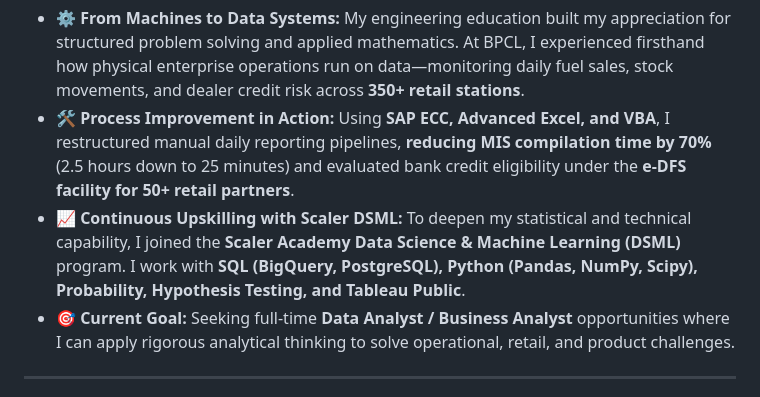
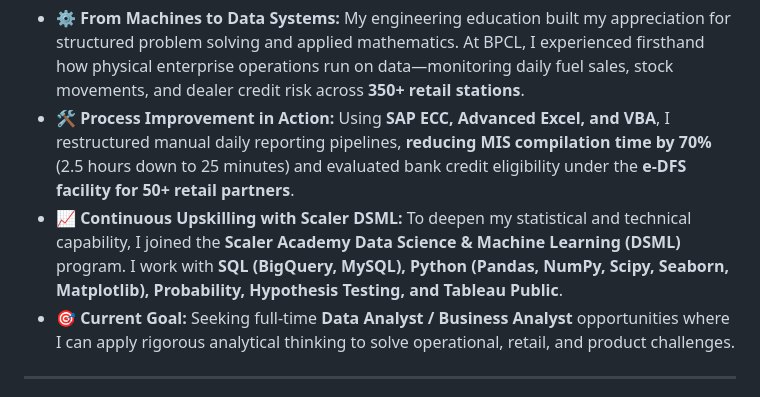
Before and after one commit to Hazardous9hub/Hazardous9hub, a Markdown page: README.md, the part around the change. GitHub-like rendering.

Commit message:
Revise DSML program details in README
Updated tools and technologies in the DSML program section to include MySQL and additional Python libraries.

```diff
--- a/README.md
+++ b/README.md
@@ -71,7 +71,7 @@ I am a **Data Analyst** with a foundational background in **Mechanical Engineeri
 
 - ⚙️ **From Machines to Data Systems:** My engineering education built my appreciation for structured problem solving and applied mathematics. At BPCL, I experienced firsthand how physical enterprise operations run on data—monitoring daily fuel sales, stock movements, and dealer credit risk across **350+ retail stations**.
 - 🛠️ **Process Improvement in Action:** Using **SAP ECC, Advanced Excel, and VBA**, I restructured manual daily reporting pipelines, **reducing MIS compilation time by 70%** (2.5 hours down to 25 minutes) and evaluated bank credit eligibility under the **e-DFS facility for 50+ retail partners**.
-- 📈 **Continuous Upskilling with Scaler DSML:** To deepen my statistical and technical capability, I joined the **Scaler Academy Data Science & Machine Learning (DSML)** program. I work with **SQL (BigQuery, PostgreSQL), Python (Pandas, NumPy, Scipy), Probability, Hypothesis Testing, and Tableau Public**.
+- 📈 **Continuous Upskilling with Scaler DSML:** To deepen my statistical and technical capability, I joined the **Scaler Academy Data Science & Machine Learning (DSML)** program. I work with **SQL (BigQuery, MySQL), Python (Pandas, NumPy, Scipy, Seaborn, Matplotlib), Probability, Hypothesis Testing, and Tableau Public**.
 - 🎯 **Current Goal:** Seeking full-time **Data Analyst / Business Analyst** opportunities where I can apply rigorous analytical thinking to solve operational, retail, and product challenges.
 
 ---
```
